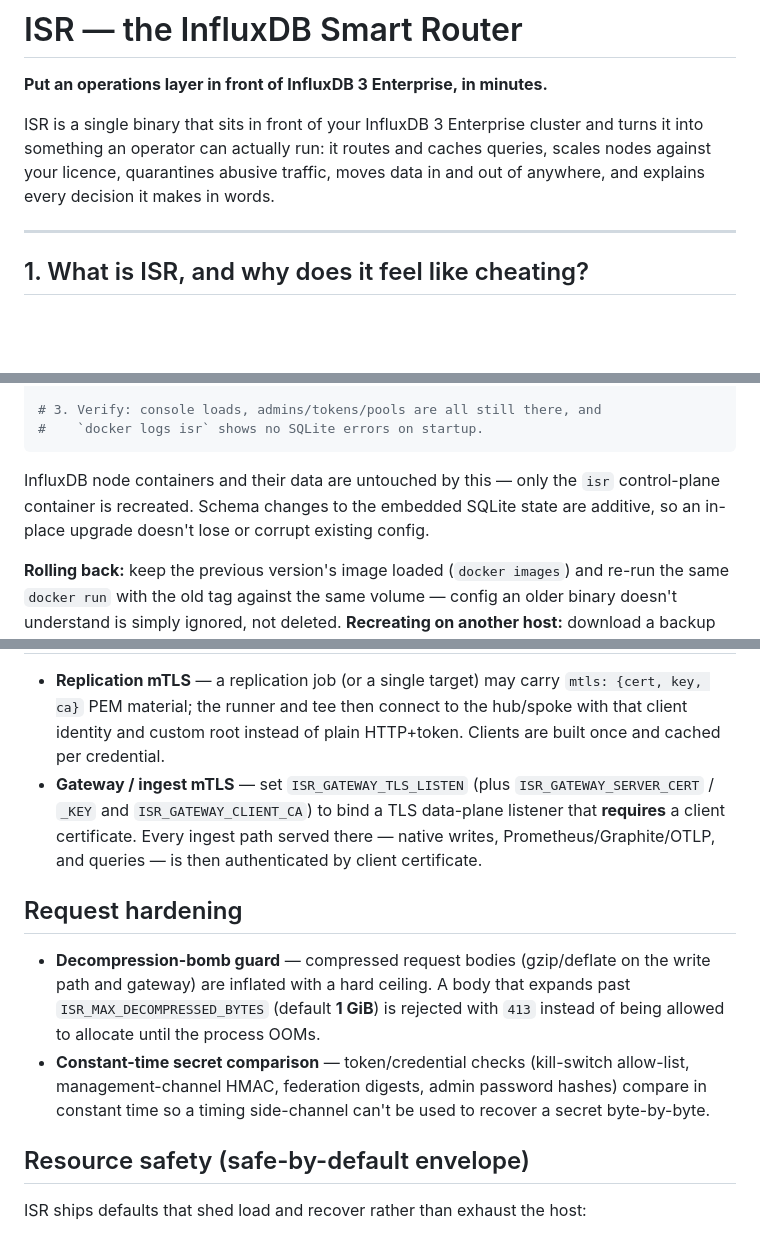
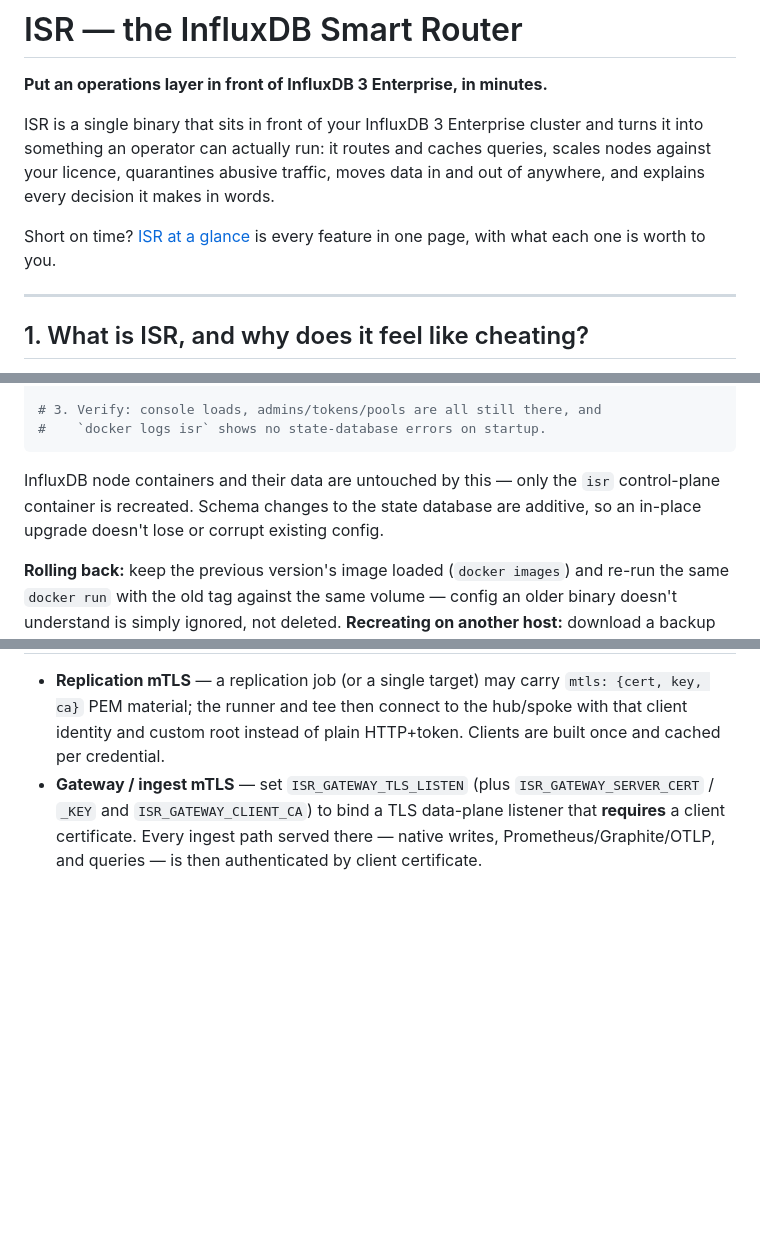
Before and after one commit to M617263Kaplan/influxdb-smart-router, a Markdown page: README.md, 3 parts joined by grey strips. GitHub-like rendering; blank space fills up the shorter version.

````diff
--- a/README.md
+++ b/README.md
@@ -6,6 +6,9 @@ ISR is a single binary that sits in front of your InfluxDB 3 Enterprise cluster
 and turns it into something an operator can actually run: it routes and caches
 queries, scales nodes against your licence, quarantines abusive traffic, moves
 data in and out of anywhere, and explains every decision it makes in words.
+
+Short on time? [ISR at a glance](docs/features.md) is every feature in one
+page, with what each one is worth to you.
 
 ---
 
@@ -624,12 +627,12 @@ docker run -d --name isr \
   isr:v<new-version>-arm64   # or -amd64
 
 # 3. Verify: console loads, admins/tokens/pools are all still there, and
-#    `docker logs isr` shows no SQLite errors on startup.
+#    `docker logs isr` shows no state-database errors on startup.
 ```
 
 InfluxDB node containers and their data are untouched by this — only the
-`isr` control-plane container is recreated. Schema changes to the embedded
-SQLite state are additive, so an in-place upgrade doesn't lose or corrupt
+`isr` control-plane container is recreated. Schema changes to the
+state database are additive, so an in-place upgrade doesn't lose or corrupt
 existing config.
 
 **Rolling back:** keep the previous version's image loaded (`docker images`)
@@ -1086,18 +1089,3 @@ raises a `replication_verify_failed` alert rather than blocking. Summary at
   served there — native writes, Prometheus/Graphite/OTLP, and queries — is then
   authenticated by client certificate.
 
-## Request hardening
-
-- **Decompression-bomb guard** — compressed request bodies (gzip/deflate on the
-  write path and gateway) are inflated with a hard ceiling. A body that expands
-  past `ISR_MAX_DECOMPRESSED_BYTES` (default **1 GiB**) is rejected with `413`
-  instead of being allowed to allocate until the process OOMs.
-- **Constant-time secret comparison** — token/credential checks (kill-switch
-  allow-list, management-channel HMAC, federation digests, admin password hashes)
-  compare in constant time so a timing side-channel can't be used to recover a
-  secret byte-by-byte.
-
-## Resource safety (safe-by-default envelope)
-
-ISR ships defaults that shed load and recover rather than exhaust the host:
-
````
Also changed, not shown: other parts of README.md (+28 -64 lines), docs/README.md (+4 -0 lines), docs/features.md (added, +107 -0 lines).
